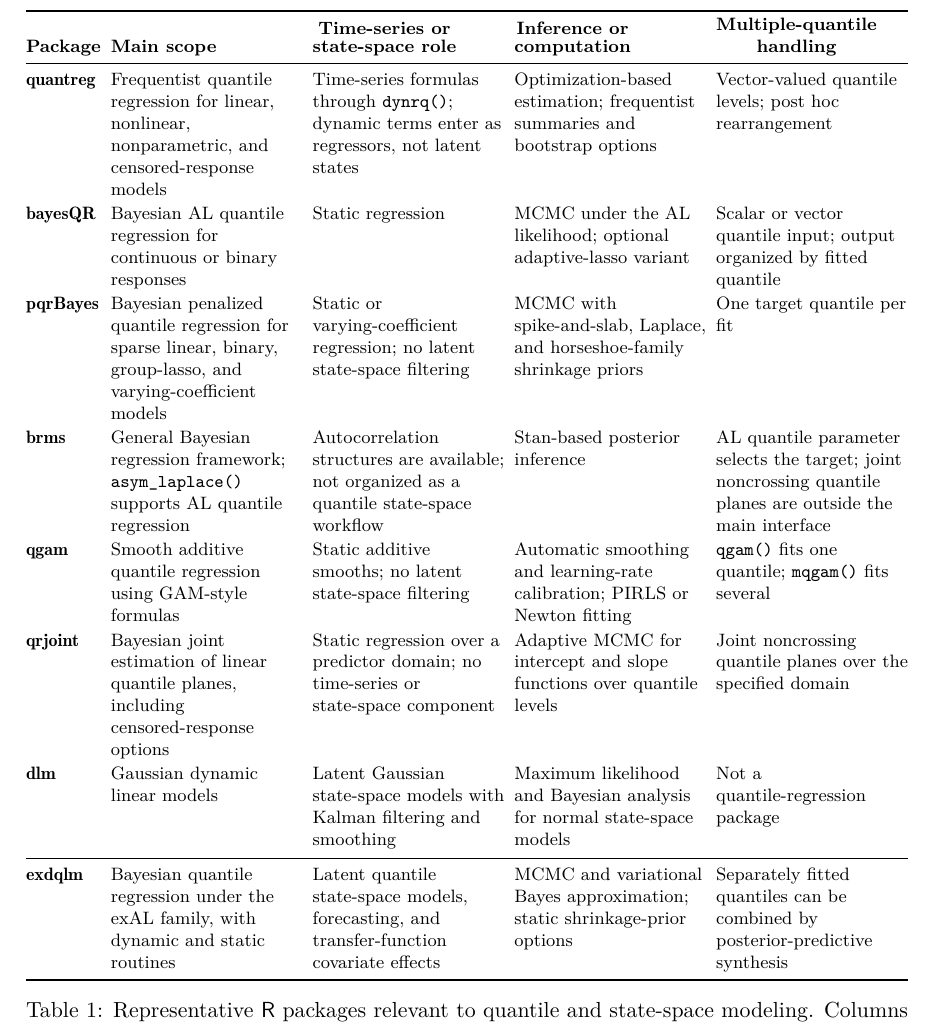
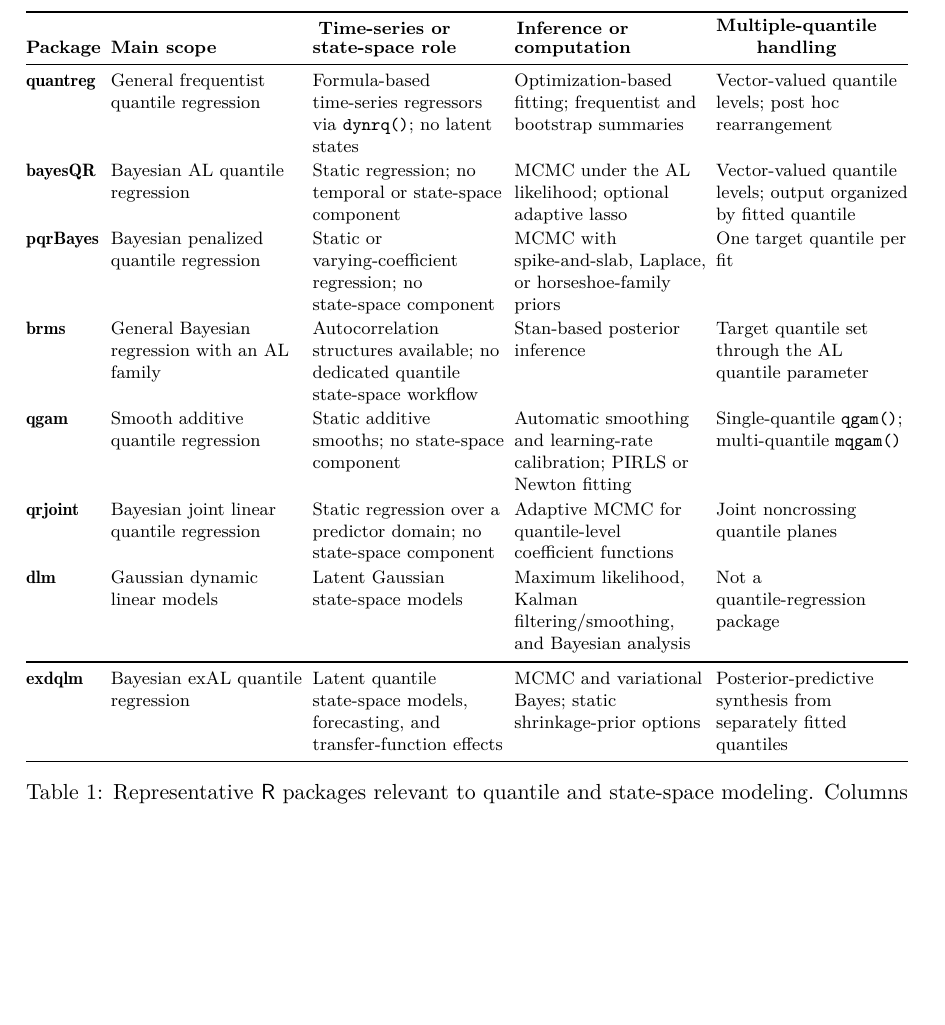
Before and after one commit to AntonioAPDL/exdqlm---Article, a LaTeX document (article4.tex): part of page 3 of 38, cut so that both start at the same text, the shorter picture padded with empty space. Compiled offline with pdfLaTeX.

Commit message:
Normalize Table 1 comparison wording

```diff
--- a/article4.tex
+++ b/article4.tex
@@ -76,22 +76,22 @@ Quantile regression has become a widely used alternative to mean-based modeling
 \toprule
 \textbf{Package} & \textbf{Main scope} & \shortstack{\textbf{Time-series or}\\\textbf{state-space role}} & \shortstack{\textbf{Inference or}\\\textbf{computation}} & \shortstack{\textbf{Multiple-quantile}\\\textbf{handling}} \\
 \midrule
-\pkg{quantreg} & Frequentist quantile regression for linear, nonlinear, nonparametric, and censored-response models & Time-series formulas through \code{dynrq()}; dynamic terms enter as regressors, not latent states & Optimization-based estimation; frequentist summaries and bootstrap options & Vector-valued quantile levels; post hoc rearrangement \\
+\pkg{quantreg} & General frequentist quantile regression & Formula-based time-series regressors via \code{dynrq()}; no latent states & Optimization-based fitting; frequentist and bootstrap summaries & Vector-valued quantile levels; post hoc rearrangement \\
 \addlinespace[1pt]
-\pkg{bayesQR} & Bayesian AL quantile regression for continuous or binary responses & Static regression & MCMC under the AL likelihood; optional adaptive-lasso variant & Scalar or vector quantile input; output organized by fitted quantile \\
+\pkg{bayesQR} & Bayesian AL quantile regression & Static regression; no temporal or state-space component & MCMC under the AL likelihood; optional adaptive lasso & Vector-valued quantile levels; output organized by fitted quantile \\
 \addlinespace[1pt]
-\pkg{pqrBayes} & Bayesian penalized quantile regression for sparse linear, binary, group-lasso, and varying-coefficient models & Static or varying-coefficient regression; no latent state-space filtering & MCMC with spike-and-slab, Laplace, and horseshoe-family shrinkage priors & One target quantile per fit \\
+\pkg{pqrBayes} & Bayesian penalized quantile regression & Static or varying-coefficient regression; no state-space component & MCMC with spike-and-slab, Laplace, or horseshoe-family priors & One target quantile per fit \\
 \addlinespace[1pt]
-\pkg{brms} & General Bayesian regression framework; \code{asym\_laplace()} supports AL quantile regression & Autocorrelation structures are available; not organized as a quantile state-space workflow & Stan-based posterior inference & AL quantile parameter selects the target; joint noncrossing quantile planes are outside the main interface \\
+\pkg{brms} & General Bayesian regression with an AL family & Autocorrelation structures available; no dedicated quantile state-space workflow & Stan-based posterior inference & Target quantile set through the AL quantile parameter \\
 \addlinespace[1pt]
-\pkg{qgam} & Smooth additive quantile regression using GAM-style formulas & Static additive smooths; no latent state-space filtering & Automatic smoothing and learning-rate calibration; PIRLS or Newton fitting & \code{qgam()} fits one quantile; \code{mqgam()} fits several \\
+\pkg{qgam} & Smooth additive quantile regression & Static additive smooths; no state-space component & Automatic smoothing and learning-rate calibration; PIRLS or Newton fitting & Single-quantile \code{qgam()}; multi-quantile \code{mqgam()} \\
 \addlinespace[1pt]
-\pkg{qrjoint} & Bayesian joint estimation of linear quantile planes, including censored-response options & Static regression over a predictor domain; no time-series or state-space component & Adaptive MCMC for intercept and slope functions over quantile levels & Joint noncrossing quantile planes over the specified domain \\
+\pkg{qrjoint} & Bayesian joint linear quantile regression & Static regression over a predictor domain; no state-space component & Adaptive MCMC for quantile-level coefficient functions & Joint noncrossing quantile planes \\
 \addlinespace[1pt]
-\pkg{dlm} & Gaussian dynamic linear models & Latent Gaussian state-space models with Kalman filtering and smoothing & Maximum likelihood and Bayesian analysis for normal state-space models & Not a quantile-regression package \\
+\pkg{dlm} & Gaussian dynamic linear models & Latent Gaussian state-space models & Maximum likelihood, Kalman filtering/smoothing, and Bayesian analysis & Not a quantile-regression package \\
 \addlinespace[1pt]
 \midrule
-\pkg{exdqlm} & Bayesian quantile regression under the exAL family, with dynamic and static routines & Latent quantile state-space models, forecasting, and transfer-function covariate effects & MCMC and variational Bayes approximation; static shrinkage-prior options & Separately fitted quantiles can be combined by posterior-predictive synthesis \\
+\pkg{exdqlm} & Bayesian exAL quantile regression & Latent quantile state-space models, forecasting, and transfer-function effects & MCMC and variational Bayes; static shrinkage-prior options & Posterior-predictive synthesis from separately fitted quantiles \\
 \bottomrule
 \end{tabularx}
 \endgroup
```
Also changed, not shown: article4.pdf, 1 other file.
